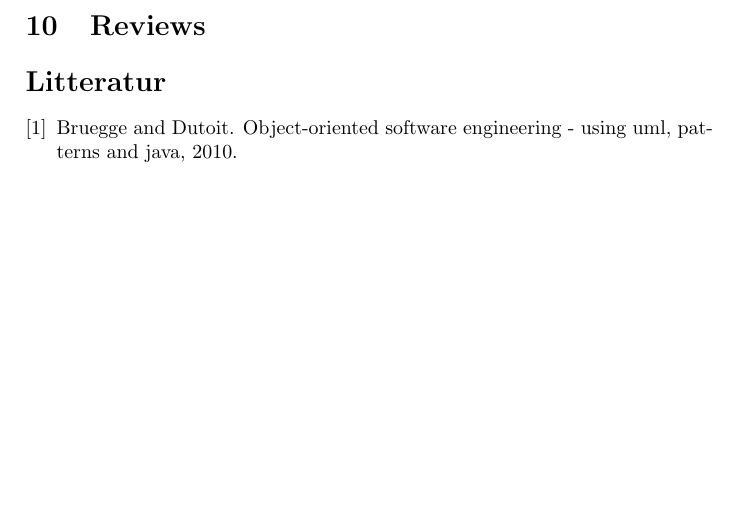
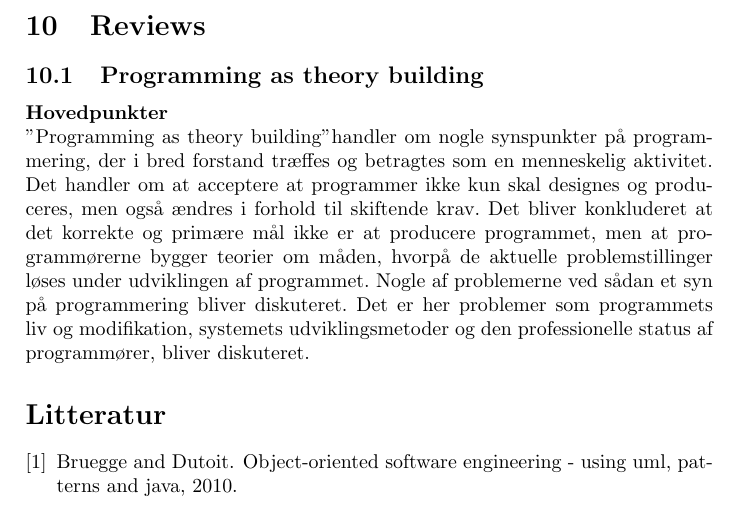
Before and after one commit to CasperAHI/PKSU, a LaTeX document (Skabelon.tex): part of page 25 of 25, cut so that both start at the same text, the shorter picture padded with empty space. Compiled offline with pdfLaTeX.

Commit message:
lidt til review om programming

```diff
--- a/Skabelon.tex
+++ b/Skabelon.tex
@@ -352,6 +352,9 @@ $\bullet$ Stregkoder kan være problematiske, set fra et økonomisk perspektiv.
 $\bullet$ Python bliver muligvis et problem, da sproget skal ligge på drevet.
 \newpage
 \section{Reviews}
+\subsection{Programming as theory building}
+\textbf{Hovedpunkter}\\
+"Programming as theory building" handler om nogle synspunkter på programmering, der i bred forstand træffes og betragtes som en menneskelig aktivitet. Det handler om at acceptere at programmer ikke kun skal designes og produceres, men også ændres i forhold til skiftende krav. Det bliver konkluderet at det korrekte og primære mål ikke er at producere programmet, men at programmørerne bygger teorier om måden, hvorpå de aktuelle problemstillinger løses under udviklingen af programmet. Nogle af problemerne ved sådan et syn på programmering bliver diskuteret. Det er her problemer som programmets liv og modifikation, systemets udviklingsmetoder og den professionelle status af programmører, bliver diskuteret.
 
 \begin{comment}
 \subsection{A Rational Design Process: How and Why to Fake It}
```
Also changed, not shown: Skabelon.tex (1 more changed lines), 5 other files.
